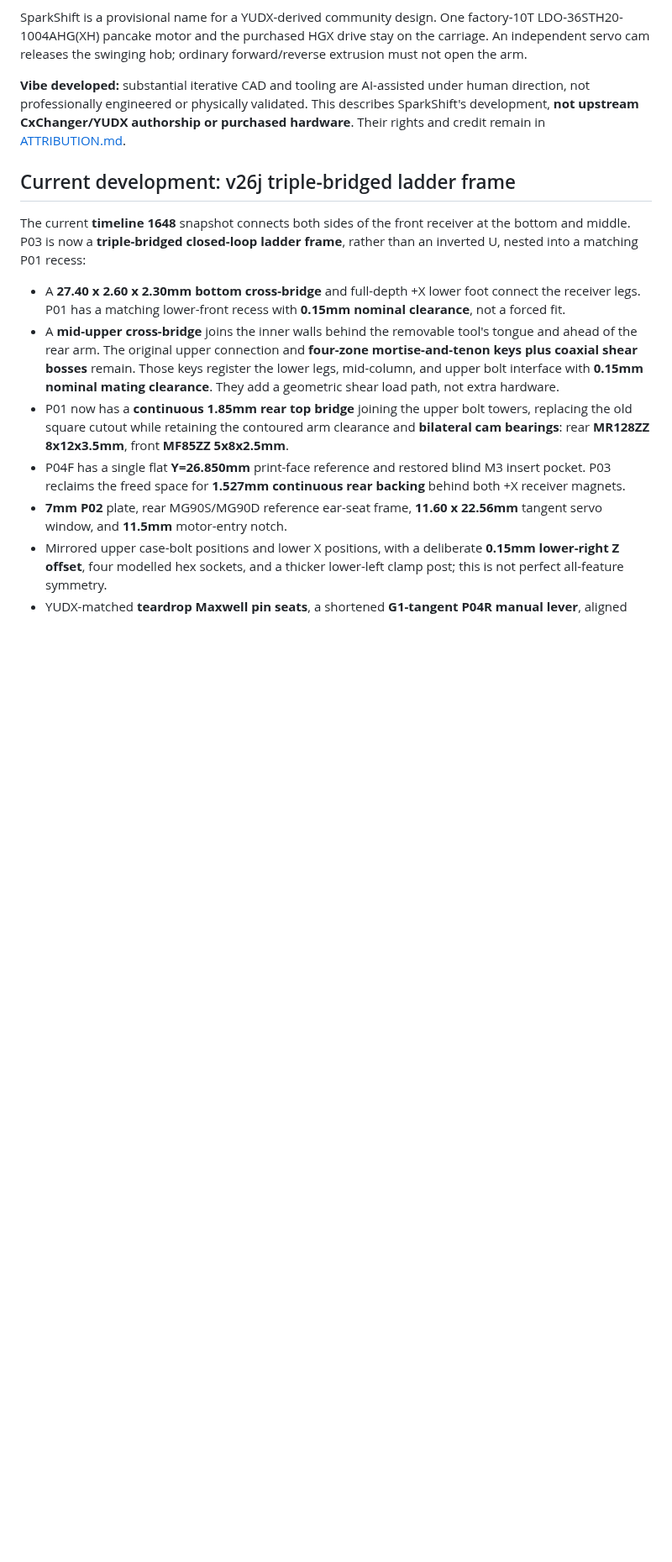
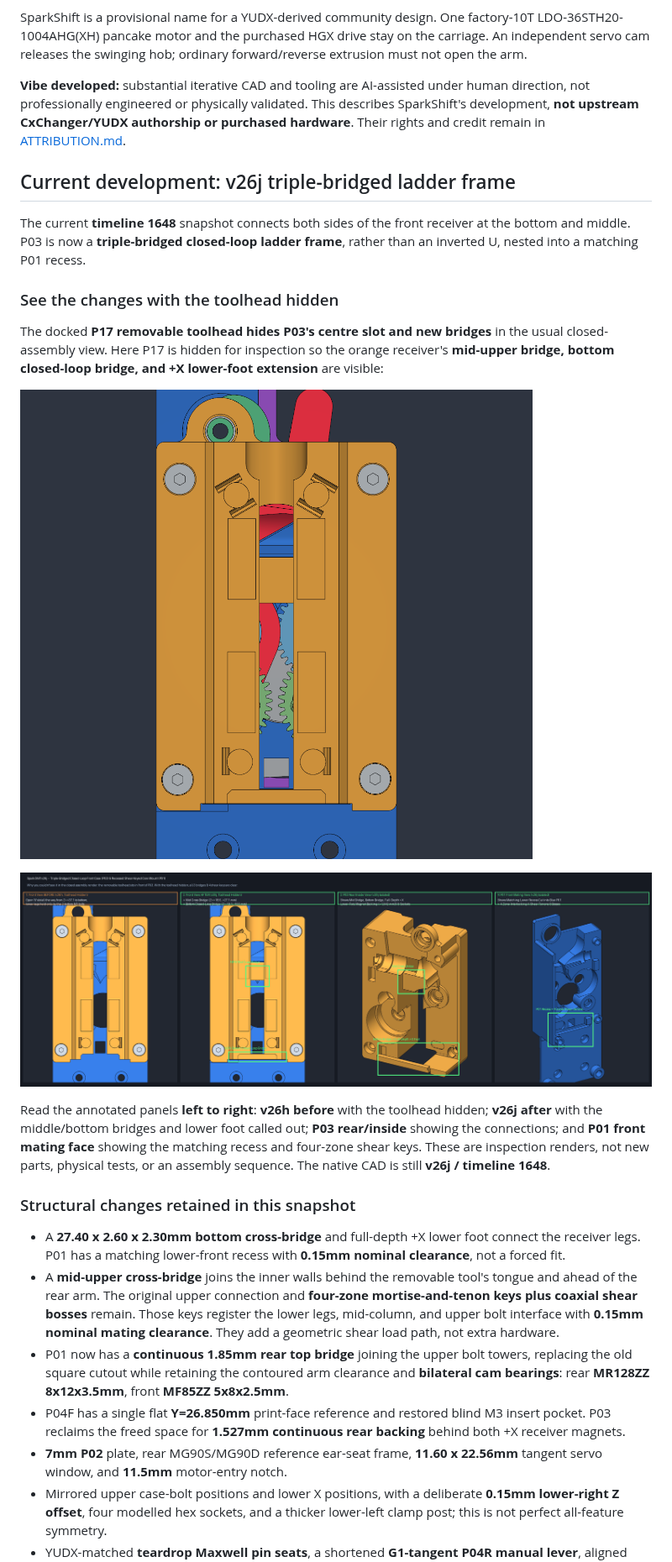
Before and after one commit to nisparks/SparkShift, a Markdown page: README.md, the part around one of its changes. Shown at 84% size. GitHub-like rendering; pictures changed too: images_v26/v26_magnet_wall_reinforcement.png; blank space fills up the shorter version.

```diff
--- a/README.md
+++ b/README.md
@@ -27,7 +27,27 @@ authorship or purchased hardware**. Their rights and credit remain in
 
 The current **timeline 1648** snapshot connects both sides of the front
 receiver at the bottom and middle. P03 is now a **triple-bridged closed-loop
-ladder frame**, rather than an inverted U, nested into a matching P01 recess:
+ladder frame**, rather than an inverted U, nested into a matching P01 recess.
+
+### See the changes with the toolhead hidden
+
+The docked **P17 removable toolhead hides P03's centre slot and new bridges**
+in the usual closed-assembly view. Here P17 is hidden for inspection so the
+orange receiver's **mid-upper bridge, bottom closed-loop bridge, and +X
+lower-foot extension** are visible:
+
+![WIP v26j direct front view with P17 toolhead hidden to reveal P03 middle and bottom bridges](images_v26/v26_front_case_and_bolts.png)
+
+![WIP four-panel v26h-before and v26j-after comparison with isolated P03 inside and P01 mating views](images_v26/v26_magnet_wall_reinforcement.png)
+
+Read the annotated panels **left to right**: **v26h before** with the
+toolhead hidden; **v26j after** with the middle/bottom bridges and lower
+foot called out; **P03 rear/inside** showing the connections; and **P01
+front mating face** showing the matching recess and four-zone shear keys.
+These are inspection renders, not new parts, physical tests, or an
+assembly sequence. The native CAD is still **v26j / timeline 1648**.
+
+### Structural changes retained in this snapshot
 
 - A **27.40 x 2.60 x 2.30mm bottom cross-bridge** and full-depth +X lower
   foot connect the receiver legs. P01 has a matching lower-front recess
```
Also changed, not shown: other parts of README.md (+1 -9 lines), PREVIEW.md (+15 -8 lines).
